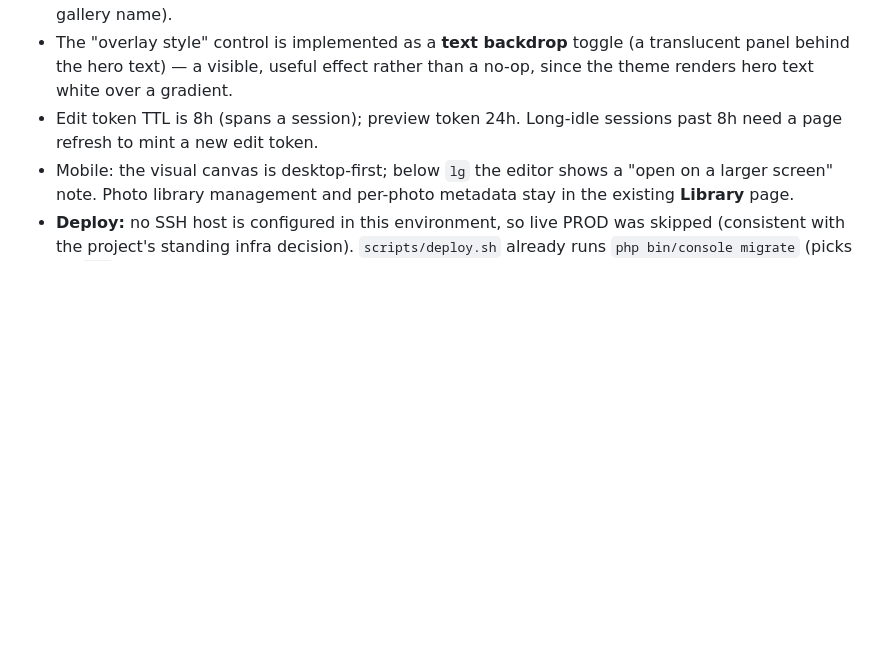
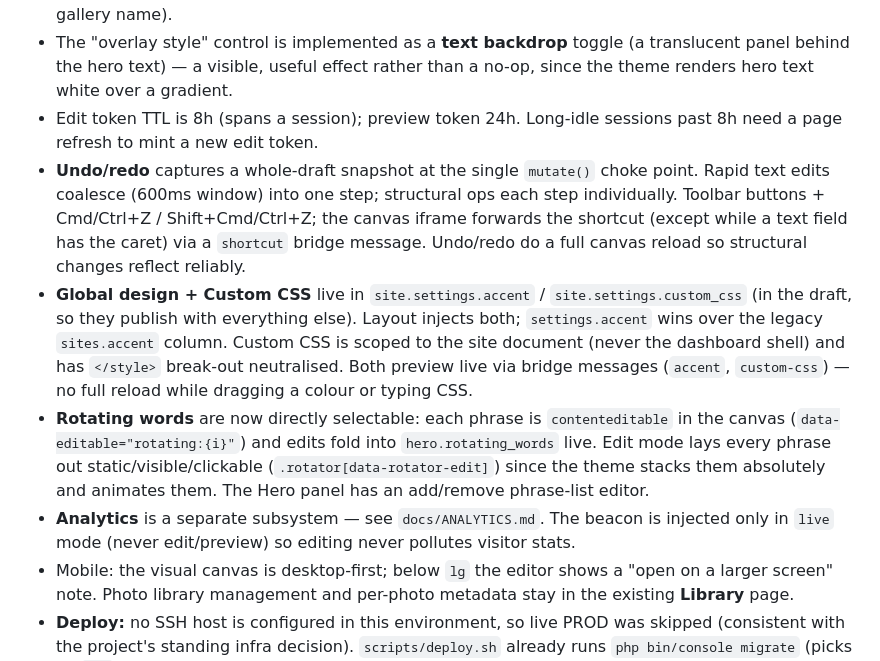
Before and after one commit to olivierluethy/Fotolio, a Markdown page: docs/EDITOR.md, the part around the change. Drawn GitHub-style; blank space fills up the shorter version.

Commit message:
docs(editor): log undo/redo, design/custom-CSS, rotating-words, analytics decisions

```diff
--- a/docs/EDITOR.md
+++ b/docs/EDITOR.md
@@ -156,5 +156,9 @@ Parent (React) ⇄ iframe (`theme.js` edit bridge). All messages `{ source:'foto
 - Editing a gallery's or page's hero **materialises** a `header_config` override from its current auto-hero on first change; from then on that hero is explicit (no longer auto-derived from the first photo / gallery name).
 - The "overlay style" control is implemented as a **text backdrop** toggle (a translucent panel behind the hero text) — a visible, useful effect rather than a no-op, since the theme renders hero text white over a gradient.
 - Edit token TTL is 8h (spans a session); preview token 24h. Long-idle sessions past 8h need a page refresh to mint a new edit token.
+- **Undo/redo** captures a whole-draft snapshot at the single `mutate()` choke point. Rapid text edits coalesce (600ms window) into one step; structural ops each step individually. Toolbar buttons + Cmd/Ctrl+Z / Shift+Cmd/Ctrl+Z; the canvas iframe forwards the shortcut (except while a text field has the caret) via a `shortcut` bridge message. Undo/redo do a full canvas reload so structural changes reflect reliably.
+- **Global design + Custom CSS** live in `site.settings.accent` / `site.settings.custom_css` (in the draft, so they publish with everything else). Layout injects both; `settings.accent` wins over the legacy `sites.accent` column. Custom CSS is scoped to the site document (never the dashboard shell) and has `</style>` break-out neutralised. Both preview live via bridge messages (`accent`, `custom-css`) — no full reload while dragging a colour or typing CSS.
+- **Rotating words** are now directly selectable: each phrase is `contenteditable` in the canvas (`data-editable="rotating:{i}"`) and edits fold into `hero.rotating_words` live. Edit mode lays every phrase out static/visible/clickable (`.rotator[data-rotator-edit]`) since the theme stacks them absolutely and animates them. The Hero panel has an add/remove phrase-list editor.
+- **Analytics** is a separate subsystem — see `docs/ANALYTICS.md`. The beacon is injected only in `live` mode (never edit/preview) so editing never pollutes visitor stats.
 - Mobile: the visual canvas is desktop-first; below `lg` the editor shows a "open on a larger screen" note. Photo library management and per-photo metadata stay in the existing **Library** page.
 - **Deploy:** no SSH host is configured in this environment, so live PROD was skipped (consistent with the project's standing infra decision). `scripts/deploy.sh` already runs `php bin/console migrate` (picks up `008` + backfill) and rebuilds the SPA, so a host deploy needs no script change.
```
